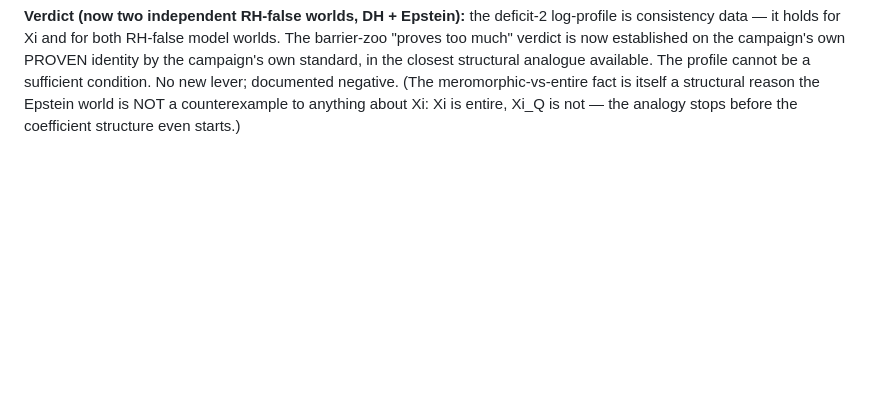
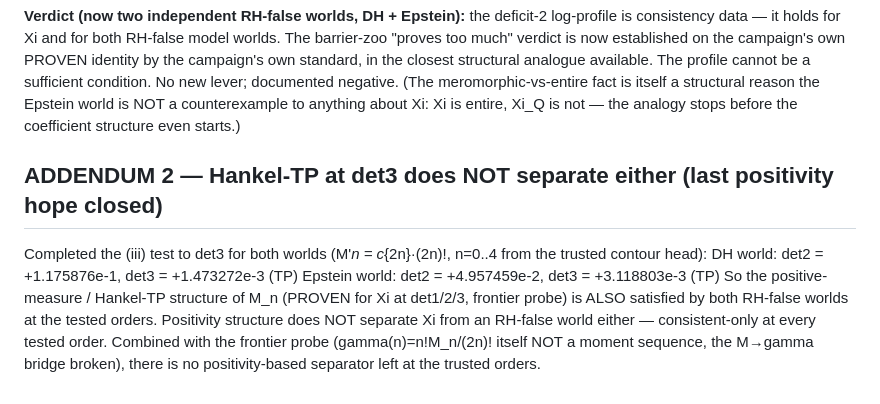
Before and after one commit to vstaln/riemann, a Markdown page: research/notes/barrierzoo-retrotest-2026-08-18.md, the part around the change. Rendered like a GitHub page; blank space fills up the shorter version.

Commit message:
barrierzoo-retrotest addendum 2: Hankel det3 of M'-analogue TP (>0) in BOTH RH-false worlds (DH 1.47e-3, Epstein 3.12e-3) — M_n Hankel-TP does NOT separate; last positivity-separator hope closed at trusted order

```diff
--- a/research/notes/barrierzoo-retrotest-2026-08-18.md
+++ b/research/notes/barrierzoo-retrotest-2026-08-18.md
@@ -95,3 +95,15 @@ campaign's own standard, in the closest structural analogue available. The profi
 a sufficient condition. No new lever; documented negative. (The meromorphic-vs-entire fact
 is itself a structural reason the Epstein world is NOT a counterexample to anything about Xi:
 Xi is entire, Xi_Q is not — the analogy stops before the coefficient structure even starts.)
+
+## ADDENDUM 2 — Hankel-TP at det3 does NOT separate either (last positivity hope closed)
+
+Completed the (iii) test to det3 for both worlds (M'_n = c_{2n}·(2n)!, n=0..4 from the
+trusted contour head):
+  DH world:      det2 = +1.175876e-1,  det3 = +1.473272e-3  (TP)
+  Epstein world: det2 = +4.957459e-2,  det3 = +3.118803e-3  (TP)
+So the positive-measure / Hankel-TP structure of M_n (PROVEN for Xi at det1/2/3, frontier
+probe) is ALSO satisfied by both RH-false worlds at the tested orders.  Positivity structure
+does NOT separate Xi from an RH-false world either — consistent-only at every tested order.
+Combined with the frontier probe (gamma(n)=n!M_n/(2n)! itself NOT a moment sequence, the
+M→gamma bridge broken), there is no positivity-based separator left at the trusted orders.
```
